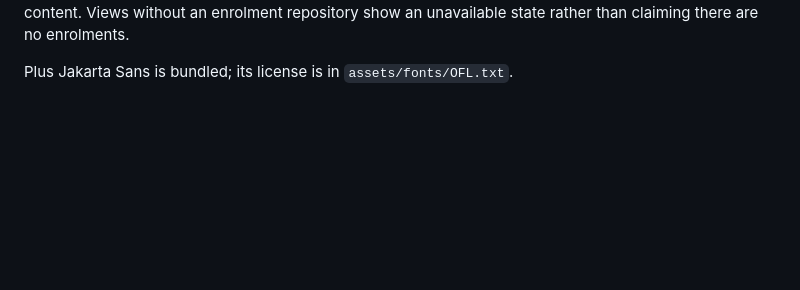
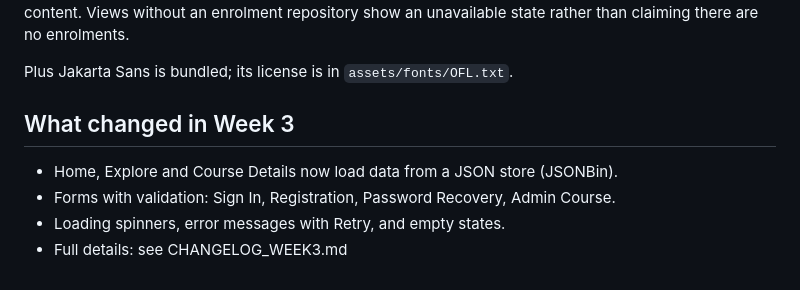
Before and after one commit to Stephynoe/learnsphere, a Markdown page: README.md, the part around the change. GitHub-like rendering; blank space fills up the shorter version.

Commit message:
Update README with Week 3 notes

```diff
--- a/README.md
+++ b/README.md
@@ -169,3 +169,9 @@ still need final policy content. Views without an enrolment repository show an
 unavailable state rather than claiming there are no enrolments.
 
 Plus Jakarta Sans is bundled; its license is in `assets/fonts/OFL.txt`.
+
+   ## What changed in Week 3
+   - Home, Explore and Course Details now load data from a JSON store (JSONBin).
+   - Forms with validation: Sign In, Registration, Password Recovery, Admin Course.
+   - Loading spinners, error messages with Retry, and empty states.
+   - Full details: see CHANGELOG_WEEK3.md
```
